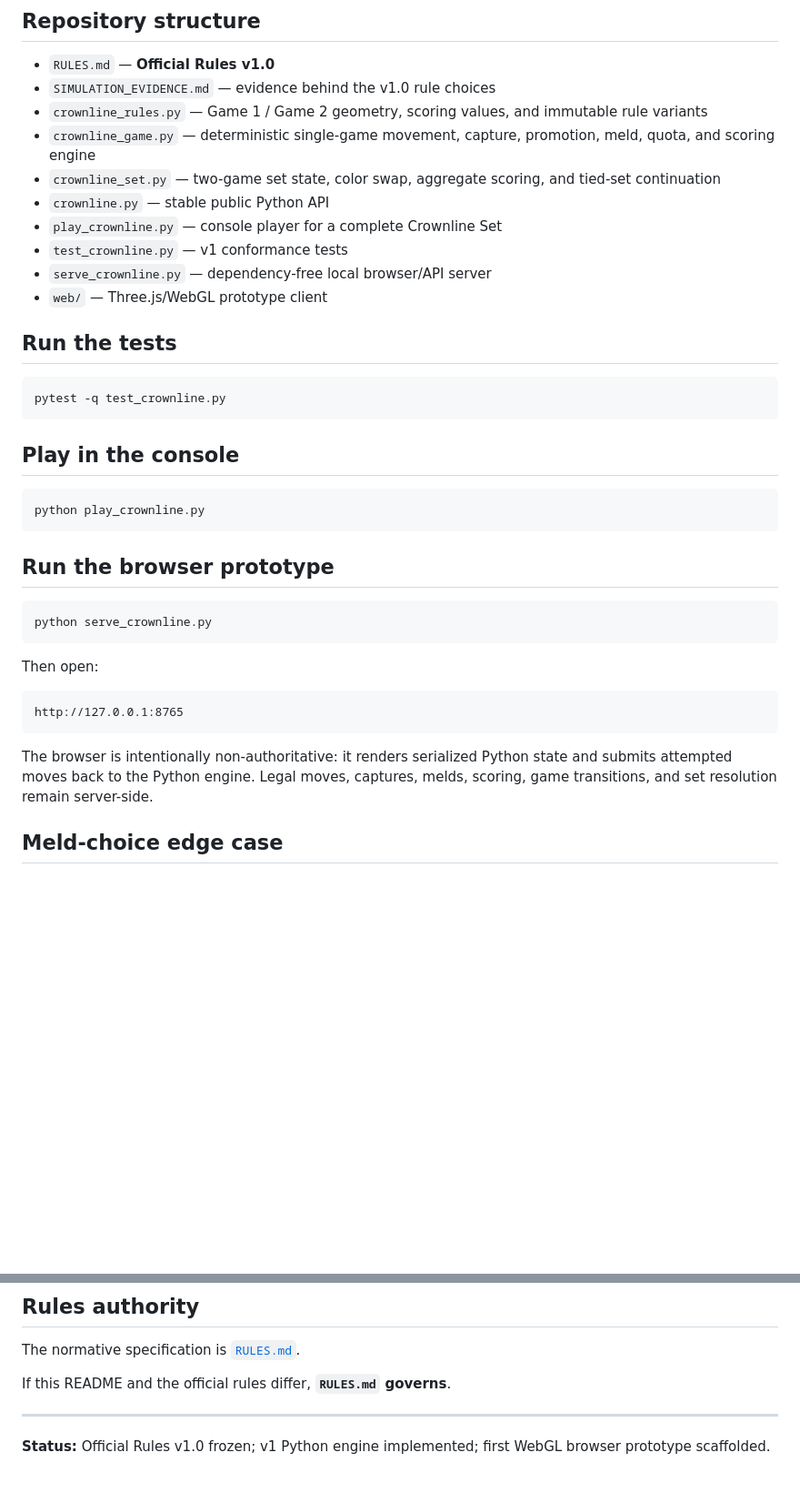
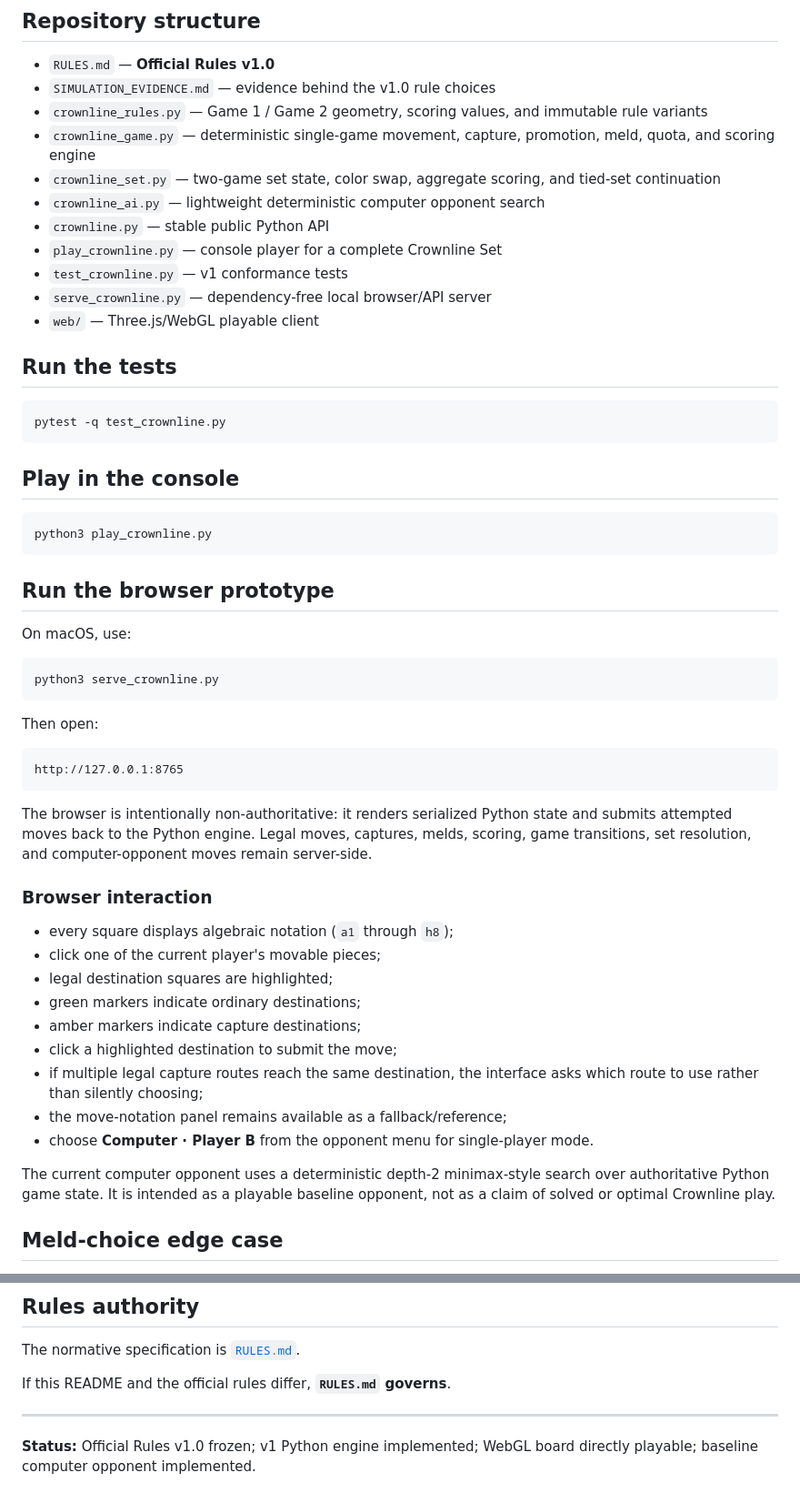
Before and after one commit to JosephJMWalker-MBA/crownline, a Markdown page: README.md, 2 parts joined by grey strips. Shown at 91% size. Rendered like a GitHub page; blank space fills up the shorter version.

Commit message:
Document playable WebGL interface and computer opponent

````diff
--- a/README.md
+++ b/README.md
@@ -89,11 +89,12 @@ Players may mutually agree to another complete two-game set. If they continue, t
 - `crownline_rules.py` — Game 1 / Game 2 geometry, scoring values, and immutable rule variants
 - `crownline_game.py` — deterministic single-game movement, capture, promotion, meld, quota, and scoring engine
 - `crownline_set.py` — two-game set state, color swap, aggregate scoring, and tied-set continuation
+- `crownline_ai.py` — lightweight deterministic computer opponent search
 - `crownline.py` — stable public Python API
 - `play_crownline.py` — console player for a complete Crownline Set
 - `test_crownline.py` — v1 conformance tests
 - `serve_crownline.py` — dependency-free local browser/API server
-- `web/` — Three.js/WebGL prototype client
+- `web/` — Three.js/WebGL playable client
 
 ## Run the tests
 
@@ -104,13 +105,15 @@ pytest -q test_crownline.py
 ## Play in the console
 
 ```bash
-python play_crownline.py
+python3 play_crownline.py
 ```
 
 ## Run the browser prototype
 
+On macOS, use:
+
 ```bash
-python serve_crownline.py
+python3 serve_crownline.py
 ```
 
 Then open:
@@ -119,7 +122,21 @@ Then open:
 http://127.0.0.1:8765
 ```
 
-The browser is intentionally non-authoritative: it renders serialized Python state and submits attempted moves back to the Python engine. Legal moves, captures, melds, scoring, game transitions, and set resolution remain server-side.
+The browser is intentionally non-authoritative: it renders serialized Python state and submits attempted moves back to the Python engine. Legal moves, captures, melds, scoring, game transitions, set resolution, and computer-opponent moves remain server-side.
+
+### Browser interaction
+
+- every square displays algebraic notation (`a1` through `h8`);
+- click one of the current player's movable pieces;
+- legal destination squares are highlighted;
+- green markers indicate ordinary destinations;
+- amber markers indicate capture destinations;
+- click a highlighted destination to submit the move;
+- if multiple legal capture routes reach the same destination, the interface asks which route to use rather than silently choosing;
+- the move-notation panel remains available as a fallback/reference;
+- choose **Computer · Player B** from the opponent menu for single-player mode.
+
+The current computer opponent uses a deterministic depth-2 minimax-style search over authoritative Python game state. It is intended as a playable baseline opponent, not as a claim of solved or optimal Crownline play.
 
 ## Meld-choice edge case
 
@@ -139,4 +156,4 @@ If this README and the official rules differ, **`RULES.md` governs**.
 
 ---
 
-**Status:** Official Rules v1.0 frozen; v1 Python engine implemented; first WebGL browser prototype scaffolded.
+**Status:** Official Rules v1.0 frozen; v1 Python engine implemented; WebGL board directly playable; baseline computer opponent implemented.
````
